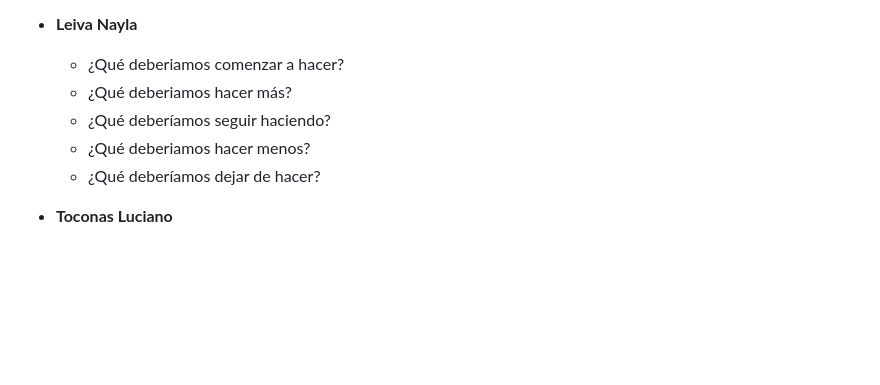
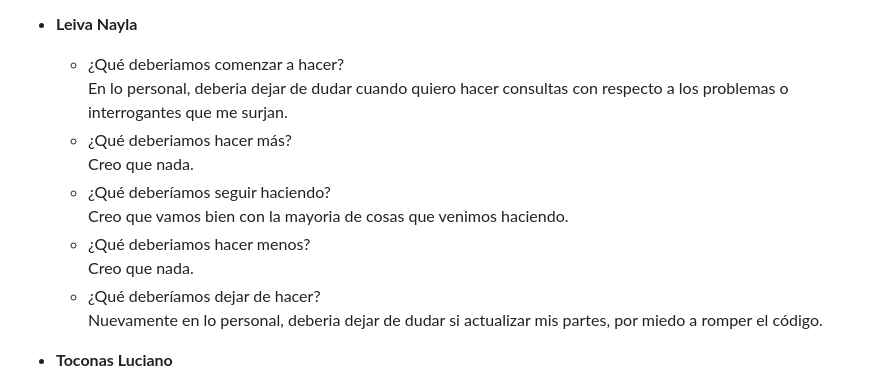
Before and after one commit to Sonqo-Toconas/grupo_3_7ecnoShop, a Markdown page: retro.md, the part around the change. Drawn GitHub-style; blank space fills up the shorter version.

Commit message:
retro sprint cuatro

```diff
--- a/retro.md
+++ b/retro.md
@@ -204,10 +204,15 @@ Por el momento no hay malos habitos
 
 - **Leiva Nayla**<br>
     - ¿Qué deberiamos comenzar a hacer?<br>
+    En lo personal, deberia dejar de dudar cuando quiero hacer consultas con respecto a los problemas o interrogantes que me surjan.
     - ¿Qué deberiamos hacer más?<br>
+    Creo que nada.
     - ¿Qué deberíamos seguir haciendo?<br>
+    Creo que vamos bien con la mayoria de cosas que venimos haciendo.
     - ¿Qué deberiamos hacer menos?<br>
+    Creo que nada.
     - ¿Qué deberíamos dejar de hacer?<br>
+    Nuevamente en lo personal, deberia dejar de dudar si actualizar mis partes, por miedo a romper el código.
 
 - **Toconas Luciano**<br>
     - ¿Qué deberiamos comenzar a hacer?<br>
```
